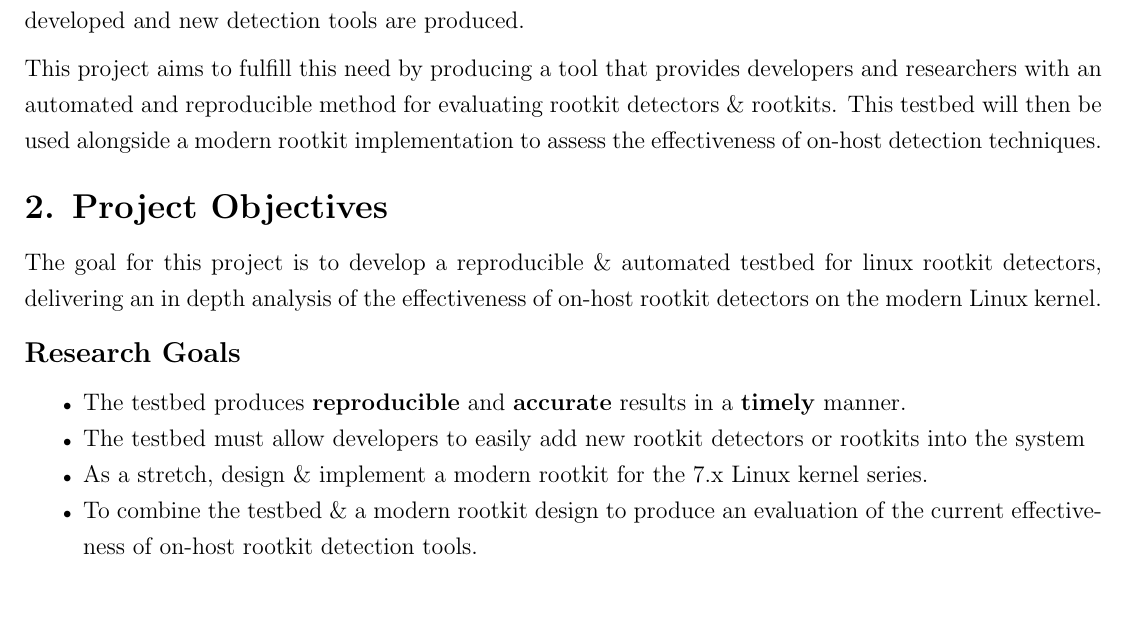
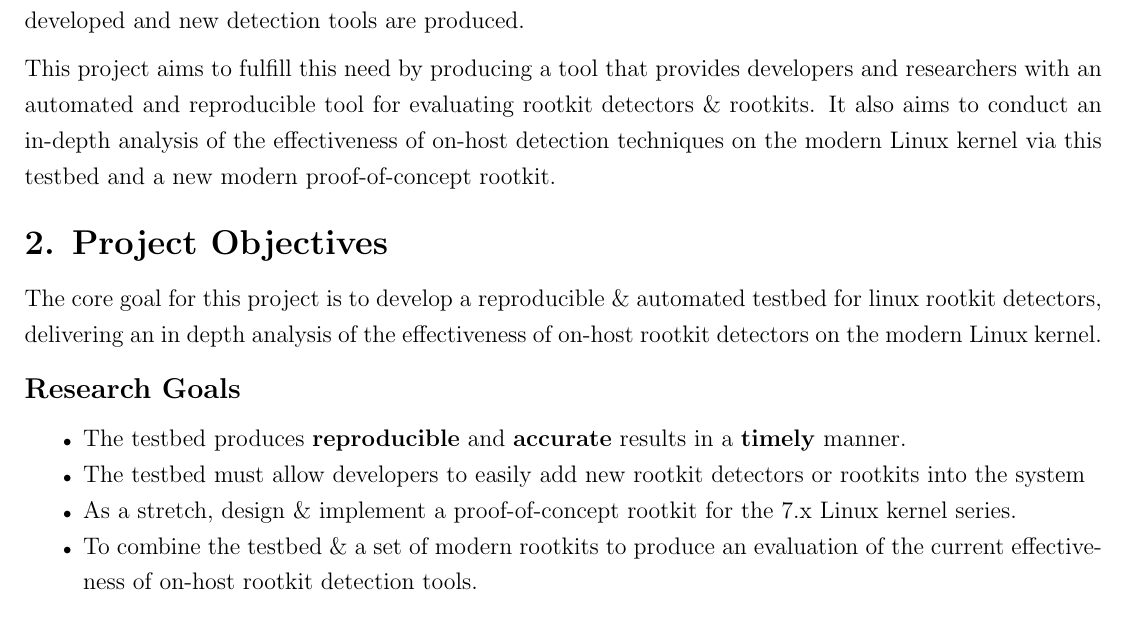
Before and after one commit to 1Nf3/ECSP3000, a LaTeX document (brief/projectBrief.tex): part of the page, cut so that both start at the same text, the shorter picture padded with empty space. Compiled offline with pdfLaTeX.

Commit message:
more tweaks

```diff
--- a/brief/projectBrief.tex
+++ b/brief/projectBrief.tex
@@ -29,16 +29,16 @@
 
 Current research into the evaluation of rootkit detectors rely on bespoke evaluation methodologies which cannot be reliably or easily reproduced by independent parties. Furthermore, as the Linux kernel is updated, the mechanisms that rootkits exploit change, as do the techniques used by detectors. This creates a need for a consistent way to evaluate rootkit detector tools continuously as new rootkit techniques are developed and new detection tools are produced.
 
-This project aims to fulfill this need by producing a tool that provides developers and researchers with an automated and reproducible method for evaluating rootkit detectors \& rootkits. This testbed will then be used alongside a modern rootkit implementation to assess the effectiveness of on-host detection techniques.
+This project aims to fulfill this need by producing a tool that provides developers and researchers with an automated and reproducible tool for evaluating rootkit detectors \& rootkits. It also aims to conduct an in-depth analysis of the effectiveness of on-host detection techniques on the modern Linux kernel via this testbed and a new modern proof-of-concept rootkit.
 
 \section*{2. Project Objectives}
-The goal for this project is to develop a reproducible \& automated testbed for linux rootkit detectors, delivering an in depth analysis of the effectiveness of on-host rootkit detectors on the modern Linux kernel.
+The core goal for this project is to develop a reproducible \& automated testbed for linux rootkit detectors, delivering an in depth analysis of the effectiveness of on-host rootkit detectors on the modern Linux kernel.
 \subsection*{Research Goals}
 \begin{itemize}[nosep, label={\scriptsize$\bullet$}]
     \item The testbed produces \textbf{reproducible} and \textbf{accurate} results in a \textbf{timely} manner.
     \item The testbed must allow developers to easily add new rootkit detectors or rootkits into the system
-    \item As a stretch, design \& implement a modern rootkit for the 7.x Linux kernel series.
-    \item To combine the testbed \& a modern rootkit design to produce an evaluation of the current effectiveness of on-host rootkit detection tools.
+    \item As a stretch, design \& implement a proof-of-concept rootkit for the 7.x Linux kernel series.
+    \item To combine the testbed \& a set of modern rootkits to produce an evaluation of the current effectiveness of on-host rootkit detection tools.
 \end{itemize}
 
 \section*{3. Limitations \& Scope}
```
Also changed, not shown: brief/projectBrief.pdf.
